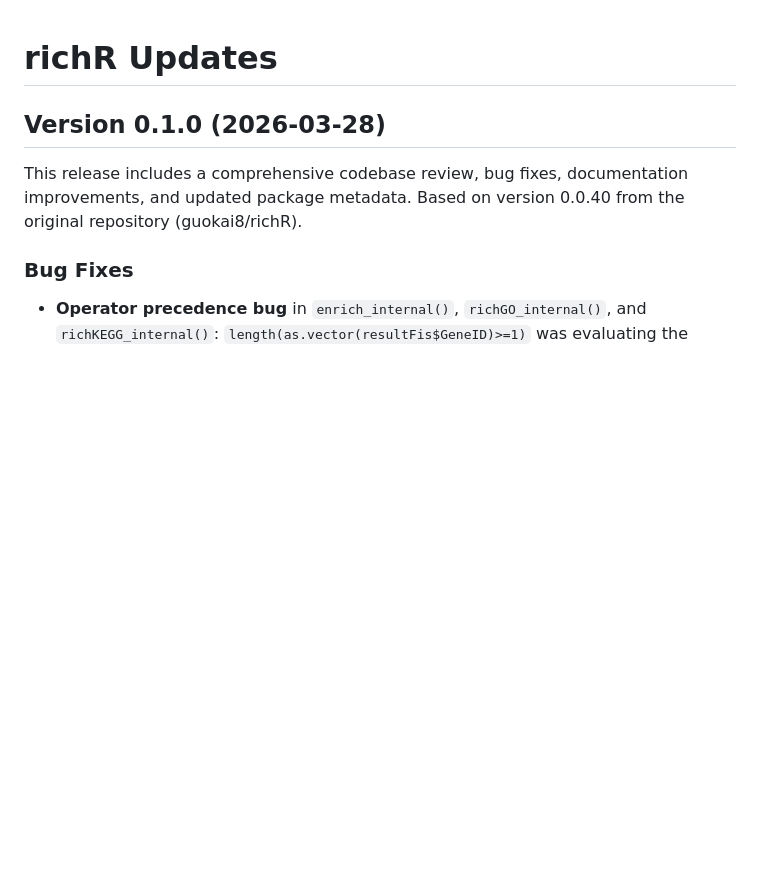
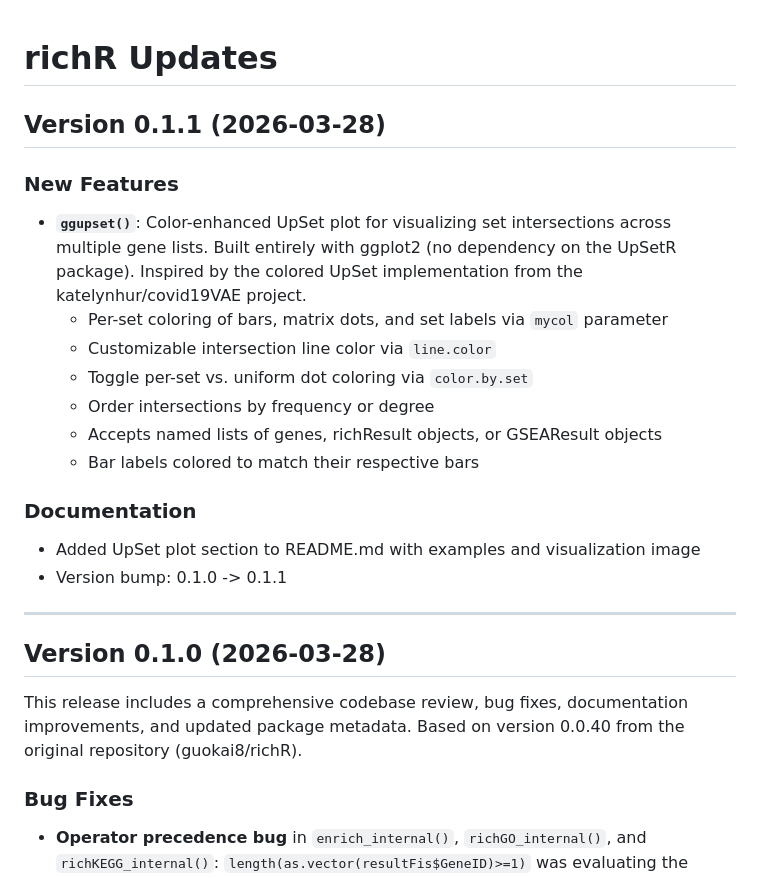
Before and after one commit to guokai8/richR, a Markdown page: UPDATES.md, the part around the change. Rendered like a GitHub page; blank space fills up the shorter version.

```diff
--- a/UPDATES.md
+++ b/UPDATES.md
@@ -1,4 +1,26 @@
 # richR Updates
+
+## Version 0.1.1 (2026-03-28)
+
+### New Features
+
+- **`ggupset()`**: Color-enhanced UpSet plot for visualizing set intersections
+  across multiple gene lists. Built entirely with ggplot2 (no dependency on the
+  UpSetR package). Inspired by the colored UpSet implementation from the
+  katelynhur/covid19VAE project.
+  - Per-set coloring of bars, matrix dots, and set labels via `mycol` parameter
+  - Customizable intersection line color via `line.color`
+  - Toggle per-set vs. uniform dot coloring via `color.by.set`
+  - Order intersections by frequency or degree
+  - Accepts named lists of genes, richResult objects, or GSEAResult objects
+  - Bar labels colored to match their respective bars
+
+### Documentation
+
+- Added UpSet plot section to README.md with examples and visualization image
+- Version bump: 0.1.0 -> 0.1.1
+
+---
 
 ## Version 0.1.0 (2026-03-28)
 
```
Also changed, not shown: CLAUDE.md (+1 -1 lines), README.md (+41 -1 lines), man/figures/example_upset.png (added), 2 other files.
